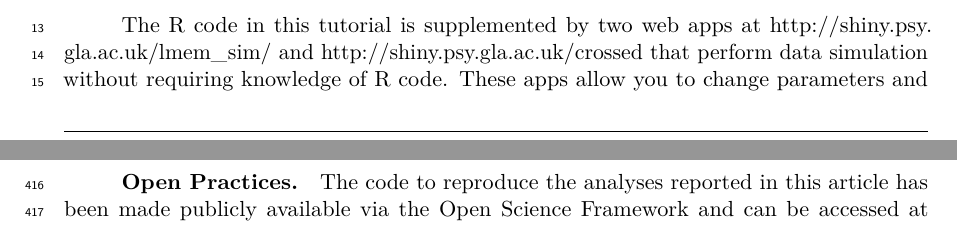
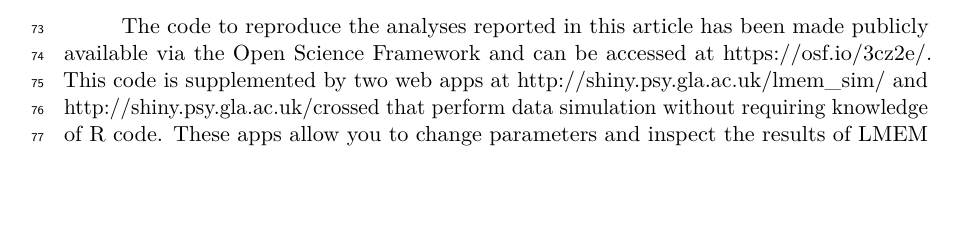
Before and after one commit to debruine/lmem_sim, a LaTeX paper (01.AMPSS_LMEM.tex): two parts of pages 1 and 20 of 22 before the commit and part of page 3 of 21 after it, the two joined at a grey line, cut so that both start at the same text, the shorter picture padded with empty space. Compiled offline with pdfLaTeX.

Commit message:
Added Data, materials, and online resources sectin for AMPPS

```diff
--- a/01.AMPSS_LMEM.tex
+++ b/01.AMPSS_LMEM.tex
@@ -161,8 +161,6 @@ Experimental designs that sample both subjects and stimuli from a larger populat
 
 In this article, we walk through the simulation and analysis of multilevel data with crossed random effects of subjects and stimuli. The article's target audience is researchers who work with experimental designs that sample subjects and stimuli, such as is the case for a large amount of experimental research in face perception, psycholinguistics, or social cognition. The tutorial assumes basic familiarity with R programming.
 
-The R code in this tutorial is supplemented by two web apps at \url{http://shiny.psy.gla.ac.uk/lmem_sim/} and \url{http://shiny.psy.gla.ac.uk/crossed} that perform data simulation without requiring knowledge of R code. These apps allow you to change parameters and inspect the results of LMEM and ANOVA analyses, as well as calculate power and false positive rates for these analyses.
-
 \hypertarget{generalizing-to-a-population-of-encounters}{%
 \section{Generalizing to a population of encounters}\label{generalizing-to-a-population-of-encounters}}
 
@@ -216,6 +214,11 @@ population\strut
 \end{minipage}\tabularnewline
 \end{longtable}
 \end{tcolorbox}
+
+\hypertarget{data-materials-and-online-resources}{%
+\section{Data, materials, and online resources}\label{data-materials-and-online-resources}}
+
+The code to reproduce the analyses reported in this article has been made publicly available via the Open Science Framework and can be accessed at \url{https://osf.io/3cz2e/}. This code is supplemented by two web apps at \url{http://shiny.psy.gla.ac.uk/lmem_sim/} and \url{http://shiny.psy.gla.ac.uk/crossed} that perform data simulation without requiring knowledge of R code. These apps allow you to change parameters and inspect the results of LMEM and ANOVA analyses, as well as calculate power and false positive rates for these analyses.
 
 \hypertarget{simulating-data-with-crossed-random-factors}{%
 \section{Simulating data with crossed random factors}\label{simulating-data-with-crossed-random-factors}}
@@ -1009,11 +1012,6 @@ The author(s) declared that there were no conflicts of interest with respect to
 
 LMD is supported by European Research Council grant \#647910.
 
-\hypertarget{open-practices}{%
-\subsubsection{Open Practices}\label{open-practices}}
-
-The code to reproduce the analyses reported in this article has been made publicly available via the Open Science Framework and can be accessed at \url{https://osf.io/3cz2e/}.
-
 \newpage
 
 \hypertarget{references}{%
```
Also changed, not shown: 01.AMPSS_LMEM.pdf, images/sim-items-1.pdf, images/sim-items-1.png, images/sim-subjects-1.pdf, images/sim-subjects-1.png, 3 other files.
